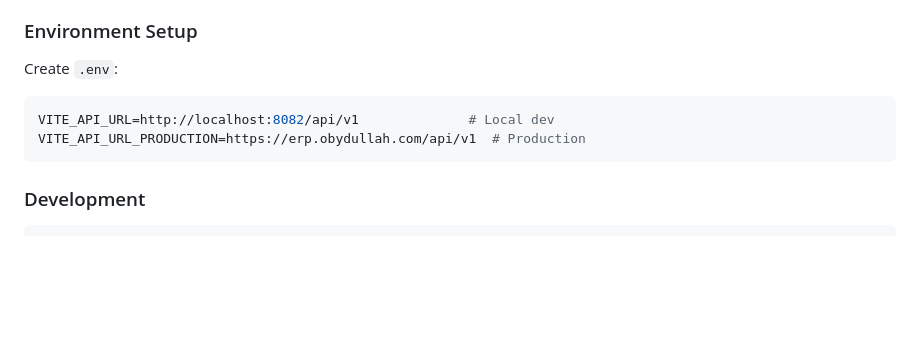
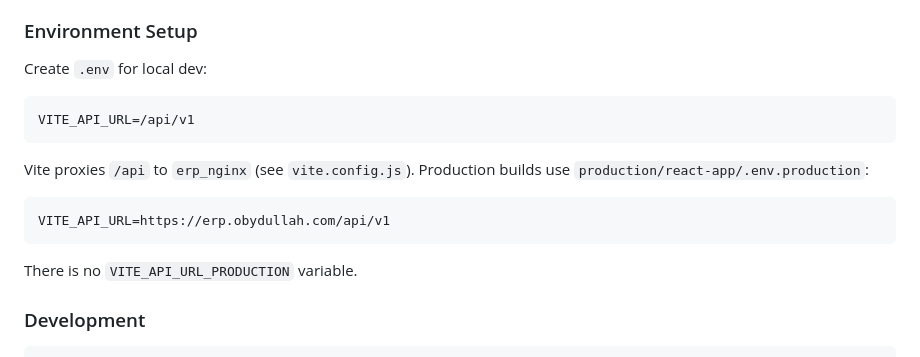
Before and after one commit to shaik-obydullah/erp-system, a Markdown page: react-app/README.md, the part around the change. Rendered like a GitHub page; blank space fills up the shorter version.

````diff
--- a/react-app/README.md
+++ b/react-app/README.md
@@ -142,11 +142,15 @@ src/
 
 ### Environment Setup
 
-Create `.env`:
+Create `.env` for local dev:
 ```bash
-VITE_API_URL=http://localhost:8082/api/v1              # Local dev
-VITE_API_URL_PRODUCTION=https://erp.obydullah.com/api/v1  # Production
+VITE_API_URL=/api/v1
 ```
+Vite proxies `/api` to `erp_nginx` (see `vite.config.js`). Production builds use `production/react-app/.env.production`:
+```bash
+VITE_API_URL=https://erp.obydullah.com/api/v1
+```
+There is no `VITE_API_URL_PRODUCTION` variable.
 
 ### Development
 ```bash
````
Also changed, not shown: README.md (+2 -2 lines).
